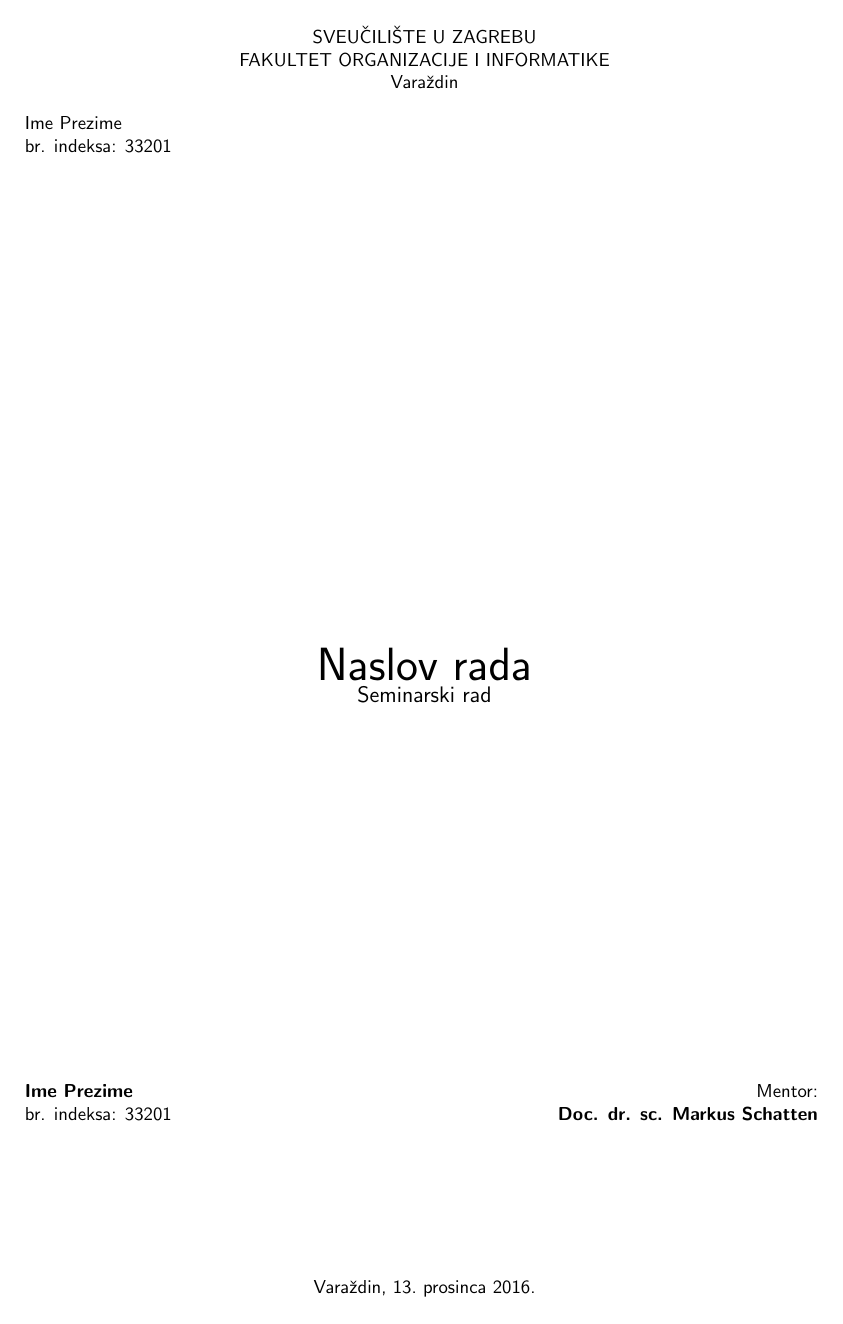
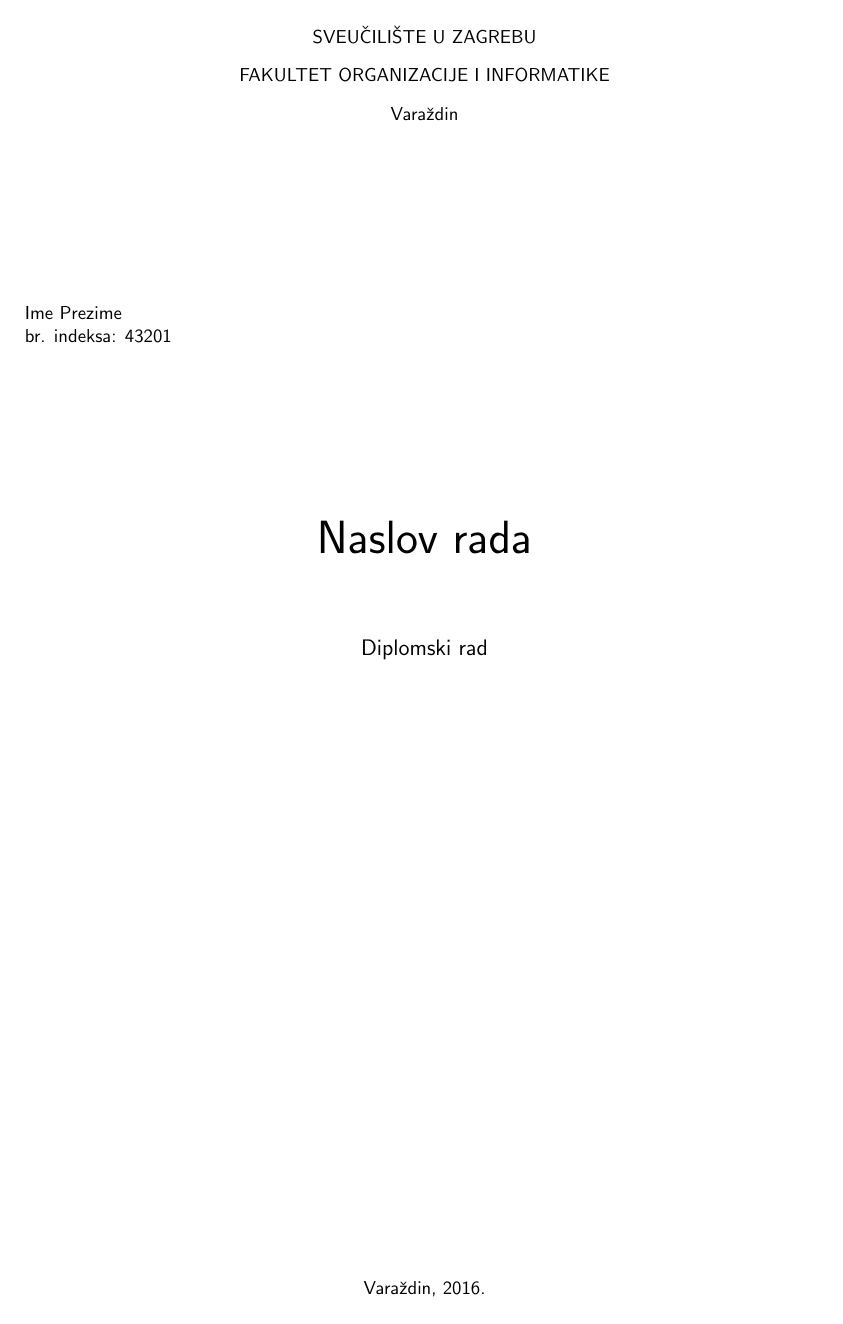
Before and after one commit to lpredova/foi-latex-master-thesis, a LaTeX thesis (foi.tex, which reads foi.cls): page 1 of 11 before the commit and page 1 of 12 after it. Compiled offline with pdfLaTeX.

Commit message:
Styling front page

```diff
--- a/foi.cls
+++ b/foi.cls
@@ -85,6 +85,42 @@
 \thispagestyle{empty}
 \begin{center}
 \sc{\sveuciliste}  \\
+\vspace{0.01\pdfpageheight}
+\sc{\fakultet}  \\
+\vspace{0.01\pdfpageheight}
+\sc{\grad} \\
+
+\vspace{0.1\pdfpageheight}
+\begin{flushleft}
+    \autori{\brojAutora}
+\end{flushleft}
+\vspace{0.1\pdfpageheight}
+
+\textbf{\sc{\Huge{\naslov}}} \\
+\vspace{0.05\pdfpageheight}
+\sc{\large{\vrstaRada}} \\
+\end{center}
+\vfill
+
+\noindent
+\begin{minipage}{\textwidth}
+\begin{minipage}{0.3\textwidth}
+\end{minipage}
+\hfill
+\begin{minipage}{0.5\textwidth}
+\end{minipage}
+\vspace{0.1\pdfpageheight}
+\vfill
+\centering{\sc{{\grad}, \the\year.}}
+\end{minipage}
+\normalfont
+\newpage
+\setcounter{page}\@ne
+
+% detail page
+\thispagestyle{empty}
+\begin{center}
+\sc{\sveuciliste}  \\
 \sc{\fakultet}  \\
 \sc{\grad} \\
 \begin{flushleft}
--- a/foi.tex
+++ b/foi.tex
@@ -7,8 +7,8 @@
 \renewcommand{\mentor}{Doc. dr. sc. Markus Schatten} % Ime i prezime mentora
 
 \renewcommand{\autorA}{Ime Prezime} % Ime i prezime prvog autora
-\renewcommand{\brIndeksaA}{33201} % Broj indeksa prvog autora
-\renewcommand{\vrstaRada}{Seminarski rad} % Vrsta rada: Seminarski rad, Pristupni rad, Projekt ...
+\renewcommand{\brIndeksaA}{43201} % Broj indeksa prvog autora
+\renewcommand{\vrstaRada}{Diplomski rad} % Vrsta rada: Seminarski rad, Pristupni rad, Projekt ...
 
 
 
```
Also changed, not shown: foi.pdf, foi.cls (1 more changed lines), 2 other files.
